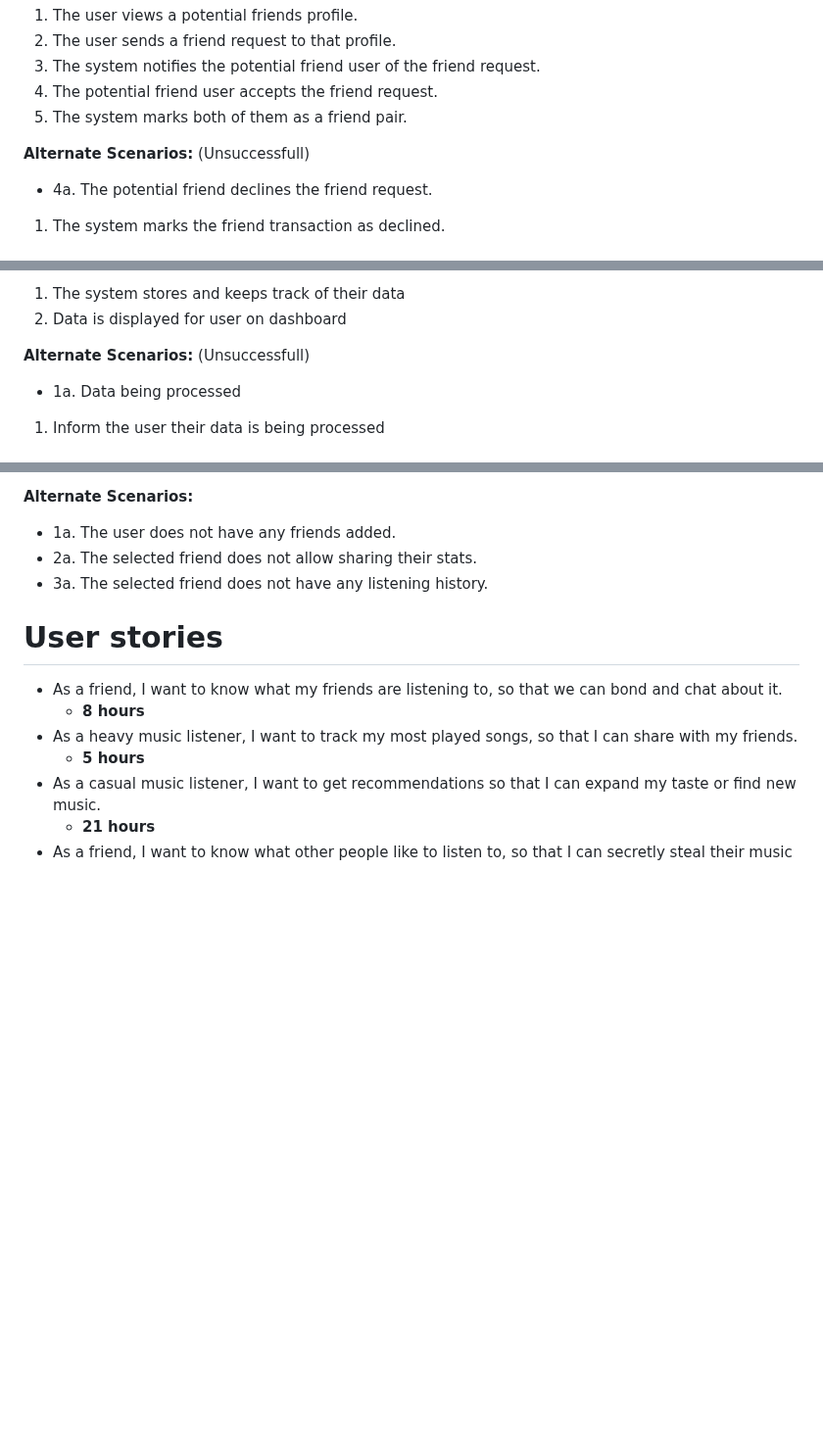
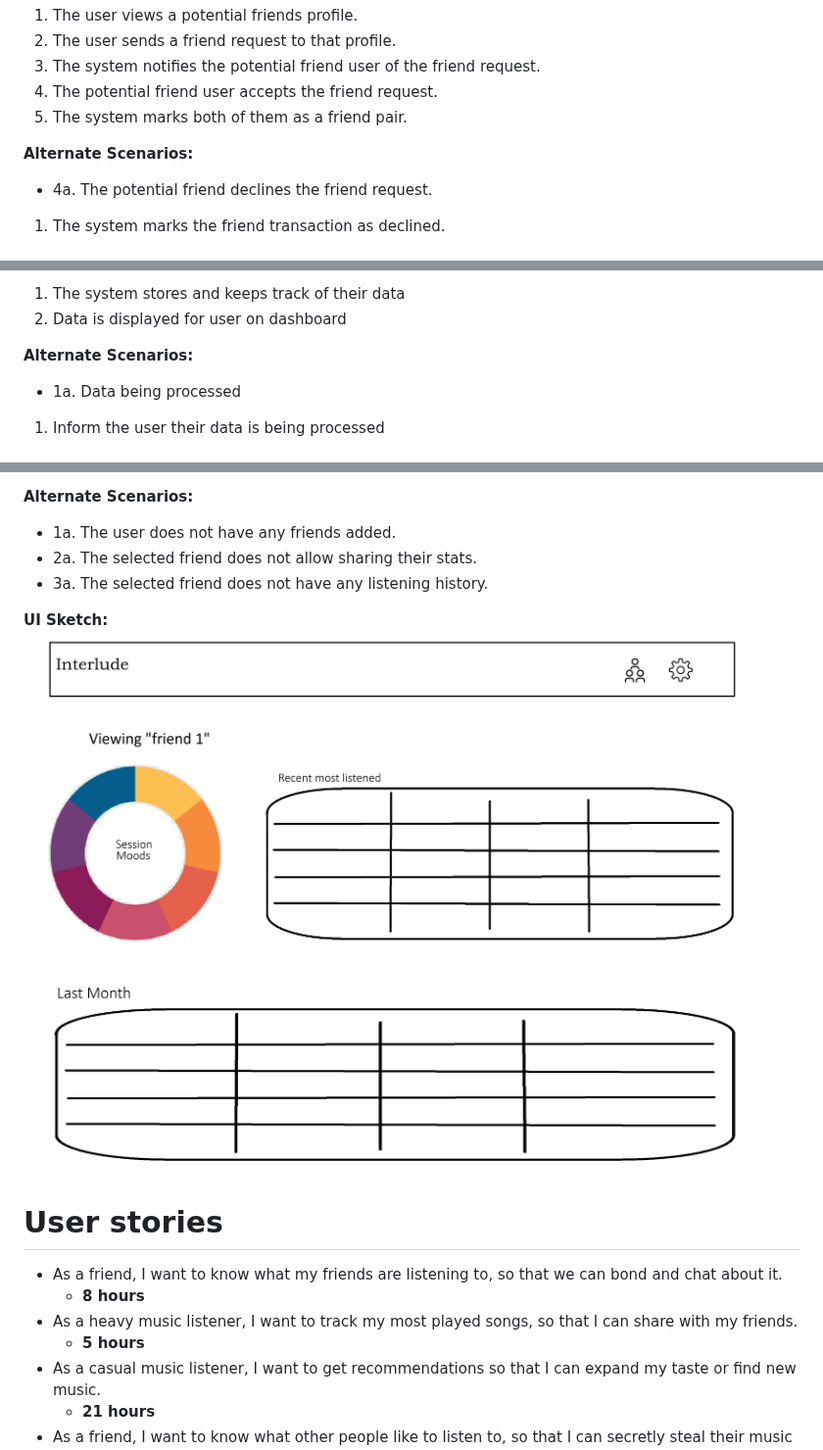
Before and after one commit to alc963/Interlude, a Markdown page: deliverables/D2.md, 3 parts joined by grey strips. Shown at 98% size. Drawn GitHub-style; pictures changed too: deliverables/images/usecase5.png (added); blank space fills up the shorter version.

Commit message:
Added usecase5 image, removed unneed text, added contribution description

```diff
--- a/deliverables/D2.md
+++ b/deliverables/D2.md
@@ -60,7 +60,7 @@ The user has a new friend in their friends list
 4. The potential friend user accepts the friend request.
 5. The system marks both of them as a friend pair.
 
-**Alternate Scenarios:** (Unsuccessfull)
+**Alternate Scenarios:**
 - 4a. The potential friend declines the friend request.
 1. The system marks the friend transaction as declined.
 
@@ -82,7 +82,7 @@ User has more info on their listening data
 1. The system stores and keeps track of their data
 2. Data is displayed for user on dashboard
 
-**Alternate Scenarios:** (Unsuccessfull)
+**Alternate Scenarios:**
 - 1a. Data being processed
 1. Inform the user their data is being processed
 
@@ -162,6 +162,9 @@ The user has viewed their friend's stats according to their privacy settings.
 - 2a. The selected friend does not allow sharing their stats.
 - 3a. The selected friend does not have any listening history.
 
+**UI Sketch:**
+![Use Cases UML](images/usecase5.png)
+
 # User stories
 - As a friend, I want to know what my friends are listening to, so that we can bond and chat about it.
   - **8 hours**
```
Also changed, not shown: other parts of deliverables/D2.md (+2 -2 lines).
